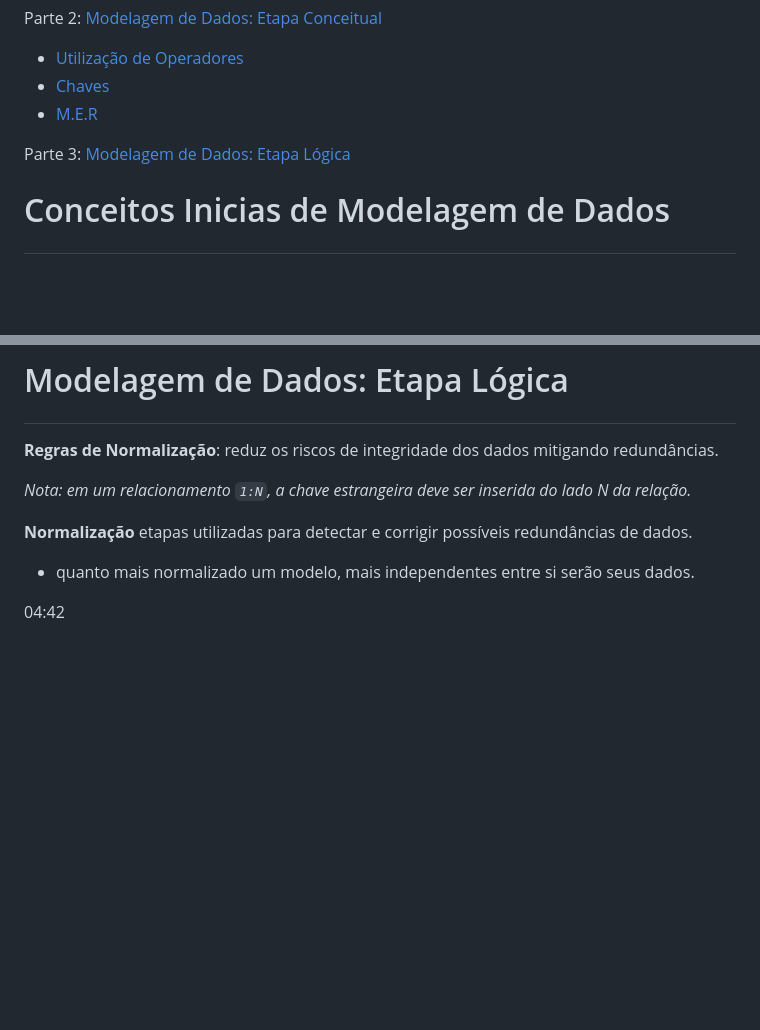
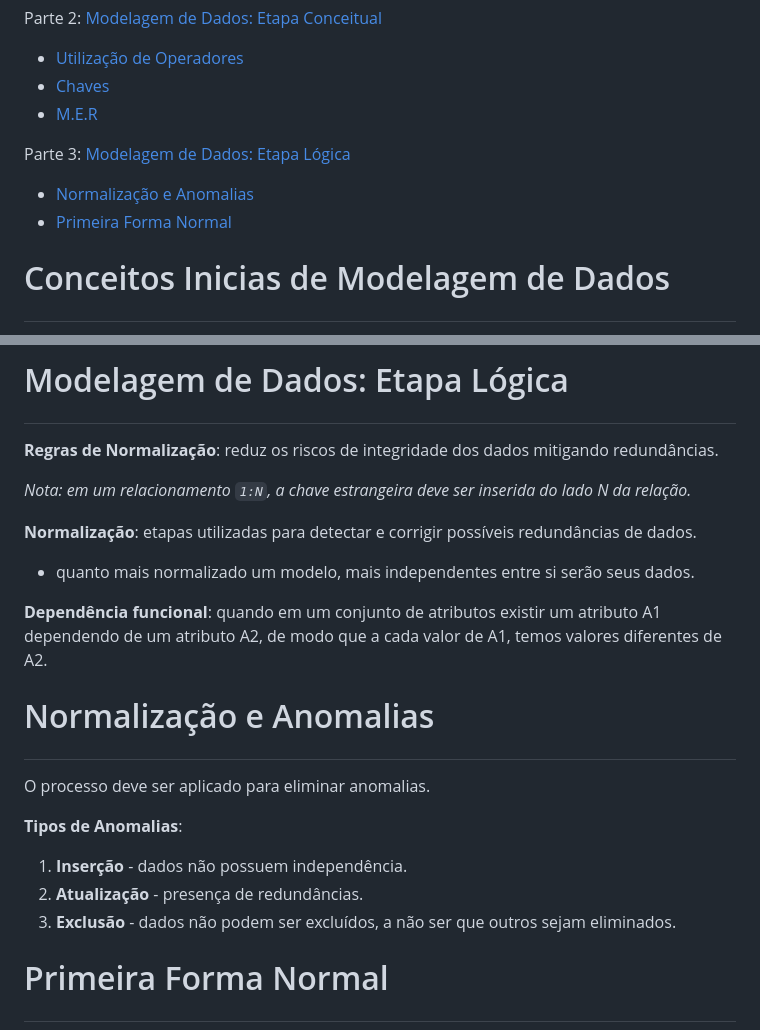
Before and after one commit to DiogoMEng/cursoDevMedia, a Markdown page: d8_modelagem_dados/readme.md, 2 parts joined by grey strips. Rendered like a GitHub page; blank space fills up the shorter version.

Commit message:
:books: docs: Estudando Relacionamentos Funcionais

```diff
--- a/d8_modelagem_dados/readme.md
+++ b/d8_modelagem_dados/readme.md
@@ -10,6 +10,8 @@ Parte 2: <a href="#introducao-etapa-conceitual-modelagem-dados">Modelagem de Dad
 - <a href="#mer-modelagem-dados">M.E.R</a>
 
 Parte 3: <a href="#introducao-etapa-logica-modelagem-dados">Modelagem de Dados: Etapa Lógica</a>
+- <a href="#normalizacao-anomalias">Normalização e Anomalias</a>
+- <a href="#primeira-forma-normal">Primeira Forma Normal</a>
 
 # <p id="conceitos-modelagem">Conceitos Inicias de Modelagem de Dados</p>
 
@@ -221,7 +223,19 @@ _Nota: entidades = substantivos, atributos = adjetivos, relacionamentos = verbos
 
 _Nota: em um relacionamento `1:N`, a chave estrangeira deve ser inserida do lado N da relação._
 
-**Normalização** etapas utilizadas para detectar e corrigir possíveis redundâncias de dados.
+**Normalização**: etapas utilizadas para detectar e corrigir possíveis redundâncias de dados.
 - quanto mais normalizado um modelo, mais independentes entre si serão seus dados.
 
-04:42
+**Dependência funcional**: quando em um conjunto de atributos existir um atributo A1 dependendo de um atributo A2, de modo que
+a cada valor de A1, temos valores diferentes de A2.
+
+# <p id="normalizacao-anomalias">Normalização e Anomalias</p>
+
+O processo deve ser aplicado para eliminar anomalias.
+
+**Tipos de Anomalias**:
+1. **Inserção** - dados não possuem independência.
+2. **Atualização** - presença de redundâncias.
+3. **Exclusão** - dados não podem ser excluídos, a não ser que outros sejam eliminados.
+
+# <p id="primeira-forma-normal">Primeira Forma Normal</p>
```
